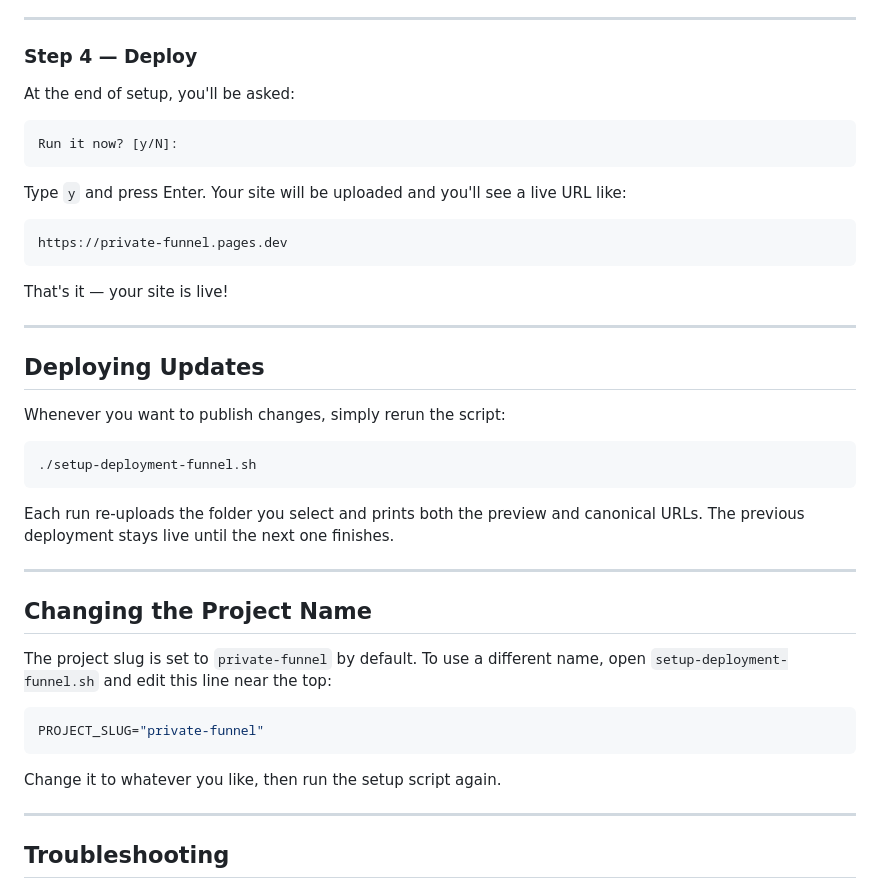
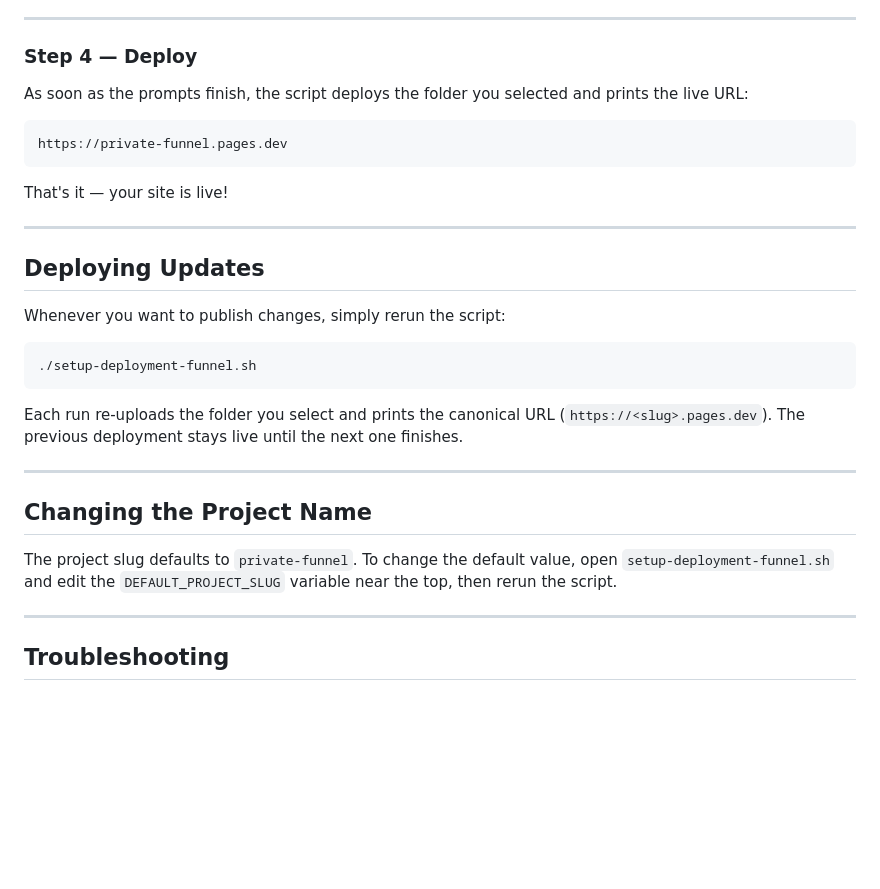
Before and after one commit to gsofficework/cloudflare-funnel-starter, a Markdown page: README.md, the part around the change. Drawn GitHub-style; blank space fills up the shorter version.

Commit message:
Align README with script prompts

````diff
--- a/README.md
+++ b/README.md
@@ -75,13 +75,7 @@ If you're not logged in to Cloudflare yet, a **browser window will open** — ju
 
 ### Step 4 — Deploy
 
-At the end of setup, you'll be asked:
-
-```
-Run it now? [y/N]:
-```
-
-Type `y` and press Enter. Your site will be uploaded and you'll see a live URL like:
+As soon as the prompts finish, the script deploys the folder you selected and prints the live URL:
 
 ```
 https://private-funnel.pages.dev
@@ -99,19 +93,13 @@ Whenever you want to publish changes, simply rerun the script:
 ./setup-deployment-funnel.sh
 ```
 
-Each run re-uploads the folder you select and prints both the preview and canonical URLs. The previous deployment stays live until the next one finishes.
+Each run re-uploads the folder you select and prints the canonical URL (`https://<slug>.pages.dev`). The previous deployment stays live until the next one finishes.
 
 ---
 
 ## Changing the Project Name
 
-The project slug is set to `private-funnel` by default. To use a different name, open `setup-deployment-funnel.sh` and edit this line near the top:
-
-```bash
-PROJECT_SLUG="private-funnel"
-```
-
-Change it to whatever you like, then run the setup script again.
+The project slug defaults to `private-funnel`. To change the default value, open `setup-deployment-funnel.sh` and edit the `DEFAULT_PROJECT_SLUG` variable near the top, then rerun the script.
 
 ---
 
````
